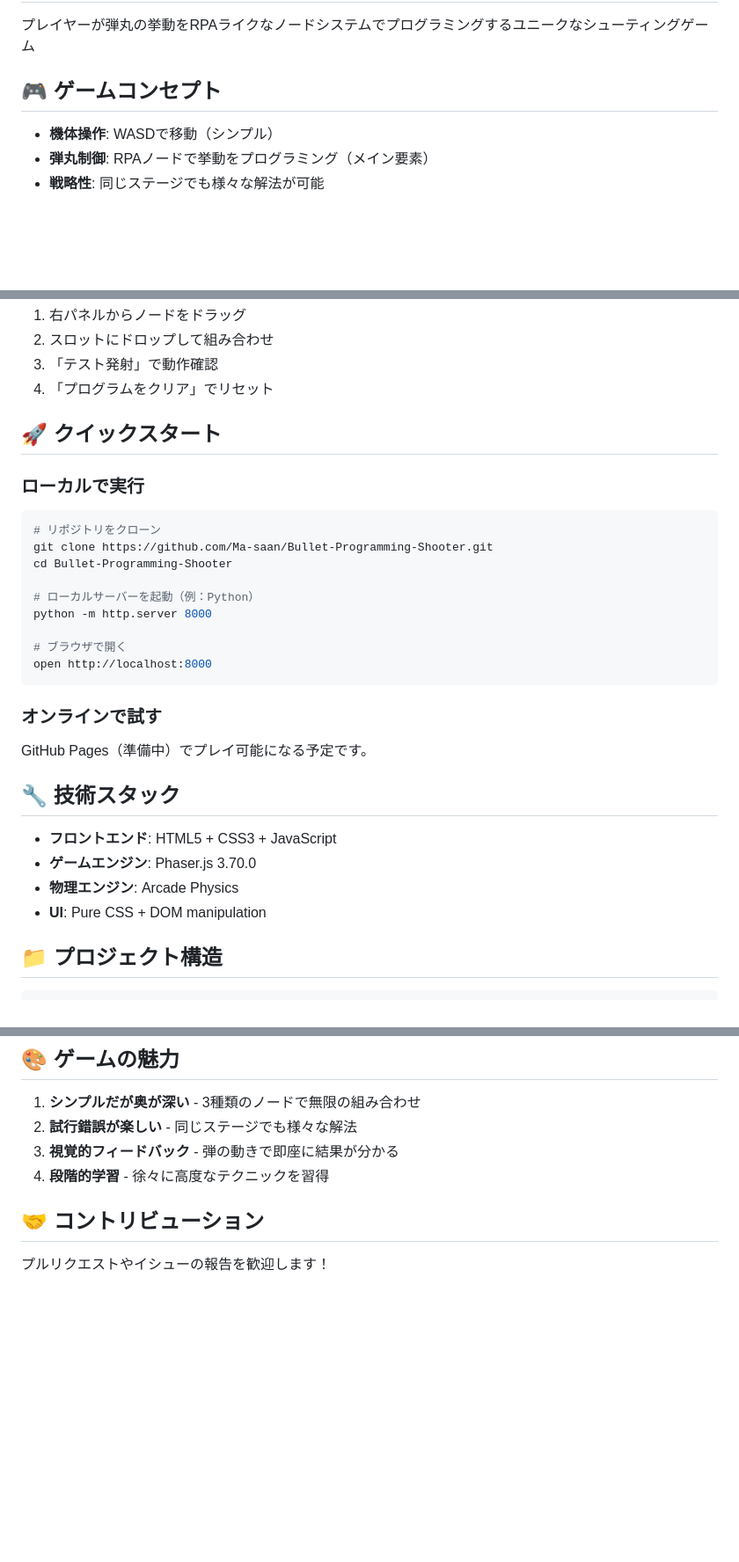
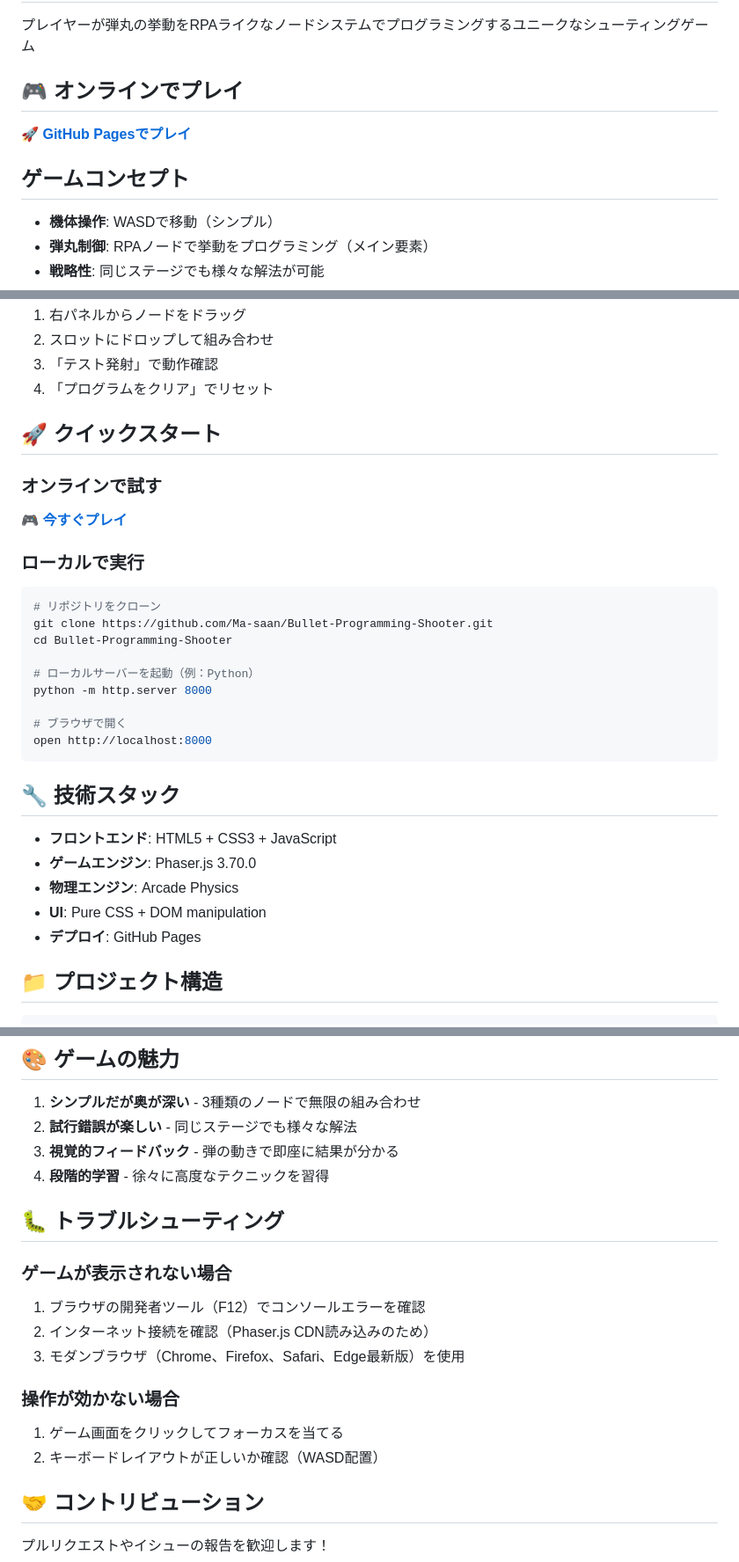
Before and after one commit to Ma-saan/Bullet-Programming-Shooter, a Markdown page: README.md, 3 parts joined by grey strips. Shown at 88% size. Rendered like a GitHub page; blank space fills up the shorter version.

Commit message:
Update README with GitHub Pages URL and troubleshooting section

````diff
--- a/README.md
+++ b/README.md
@@ -2,7 +2,11 @@
 
 プレイヤーが弾丸の挙動をRPAライクなノードシステムでプログラミングするユニークなシューティングゲーム
 
-## 🎮 ゲームコンセプト
+## 🎮 オンラインでプレイ
+
+**🚀 [GitHub Pagesでプレイ](https://ma-saan.github.io/Bullet-Programming-Shooter/)**
+
+## ゲームコンセプト
 
 - **機体操作**: WASDで移動（シンプル）
 - **弾丸制御**: RPAノードで挙動をプログラミング（メイン要素）
@@ -64,6 +68,9 @@
 
 ## 🚀 クイックスタート
 
+### オンラインで試す
+**🎮 [今すぐプレイ](https://ma-saan.github.io/Bullet-Programming-Shooter/)**
+
 ### ローカルで実行
 ```bash
 # リポジトリをクローン
@@ -77,15 +84,13 @@ python -m http.server 8000
 open http://localhost:8000
 ```
 
-### オンラインで試す
-GitHub Pages（準備中）でプレイ可能になる予定です。
-
 ## 🔧 技術スタック
 
 - **フロントエンド**: HTML5 + CSS3 + JavaScript
 - **ゲームエンジン**: Phaser.js 3.70.0
 - **物理エンジン**: Arcade Physics
 - **UI**: Pure CSS + DOM manipulation
+- **デプロイ**: GitHub Pages
 
 ## 📁 プロジェクト構造
 
@@ -131,6 +137,17 @@ Bullet-Programming-Shooter/
 2. **試行錯誤が楽しい** - 同じステージでも様々な解法
 3. **視覚的フィードバック** - 弾の動きで即座に結果が分かる
 4. **段階的学習** - 徐々に高度なテクニックを習得
+
+## 🐛 トラブルシューティング
+
+### ゲームが表示されない場合
+1. ブラウザの開発者ツール（F12）でコンソールエラーを確認
+2. インターネット接続を確認（Phaser.js CDN読み込みのため）
+3. モダンブラウザ（Chrome、Firefox、Safari、Edge最新版）を使用
+
+### 操作が効かない場合
+1. ゲーム画面をクリックしてフォーカスを当てる
+2. キーボードレイアウトが正しいか確認（WASD配置）
 
 ## 🤝 コントリビューション
 
````
Also changed, not shown: other parts of README.md (+1 -0 lines).
